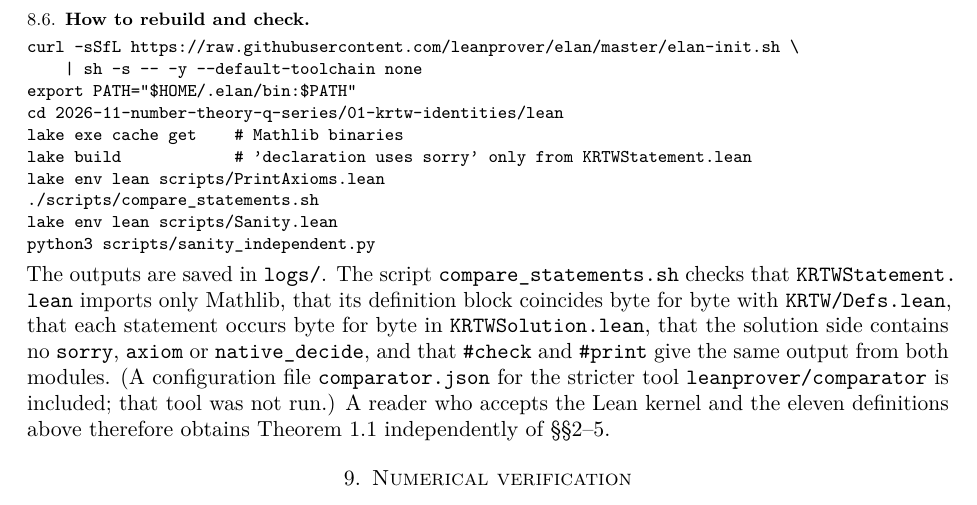
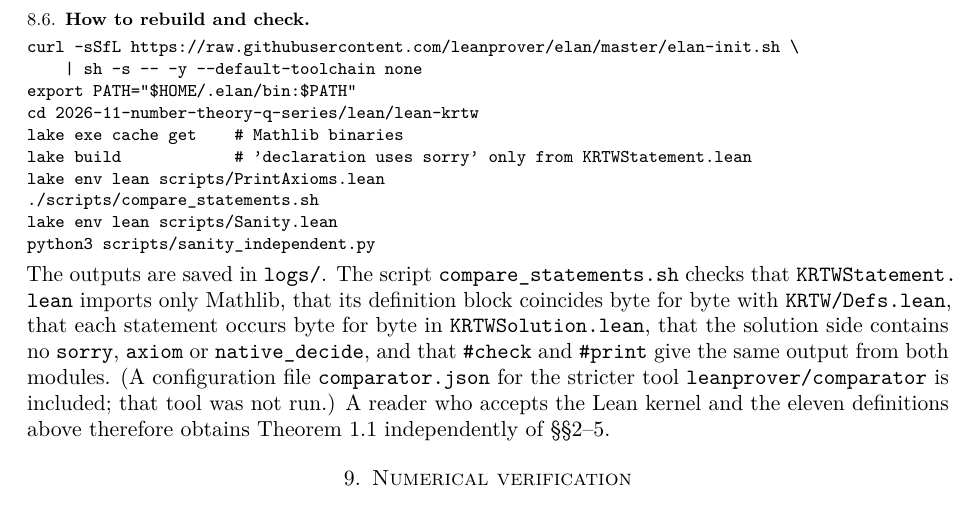
Before and after one commit to raghavs1729/Research-Math, a LaTeX paper (2026-11-number-theory-q-series/papers/krtw-identity/main.tex): part of page 18 of 20, cut so that both start at the same text. Compiled offline with pdfLaTeX.

Commit message:
Paper A: Lean folder path in the public layout
Co-Authored-By: Claude Opus 5.5 <noreply@anthropic.com>
Claude-Session: https://claude.ai/code/session_01NtSXLk4Fjjd6fUVqXttdWJ

```diff
--- a/2026-11-number-theory-q-series/papers/krtw-identity/main.tex
+++ b/2026-11-number-theory-q-series/papers/krtw-identity/main.tex
@@ -1034,7 +1034,7 @@ inspection, not by a proof.)
 curl -sSfL https://raw.githubusercontent.com/leanprover/elan/master/elan-init.sh \
     | sh -s -- -y --default-toolchain none
 export PATH="$HOME/.elan/bin:$PATH"
-cd 2026-11-number-theory-q-series/01-krtw-identities/lean
+cd 2026-11-number-theory-q-series/lean/lean-krtw
 lake exe cache get    # Mathlib binaries
 lake build            # 'declaration uses sorry' only from KRTWStatement.lean
 lake env lean scripts/PrintAxioms.lean
```
Also changed, not shown: 2026-11-number-theory-q-series/papers/krtw-identity/main.pdf, 2026-11-number-theory-q-series/papers/krtw-identity/main.tex (2 more changed lines).
